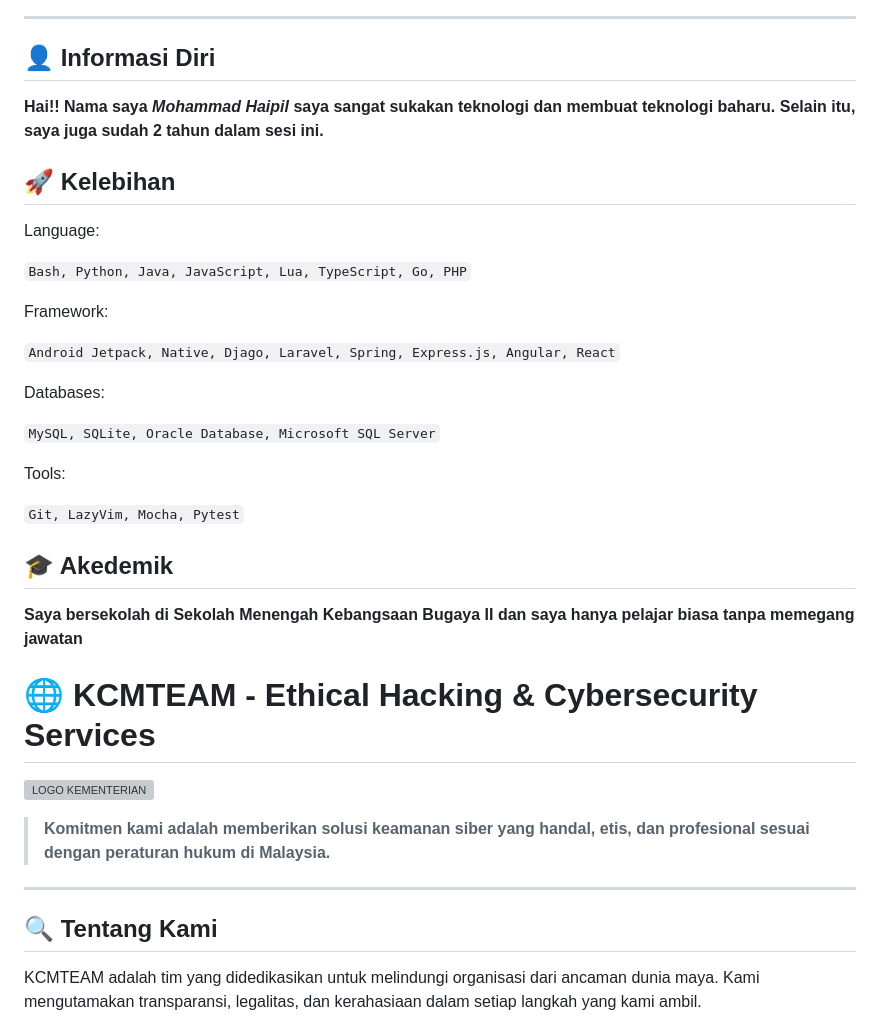
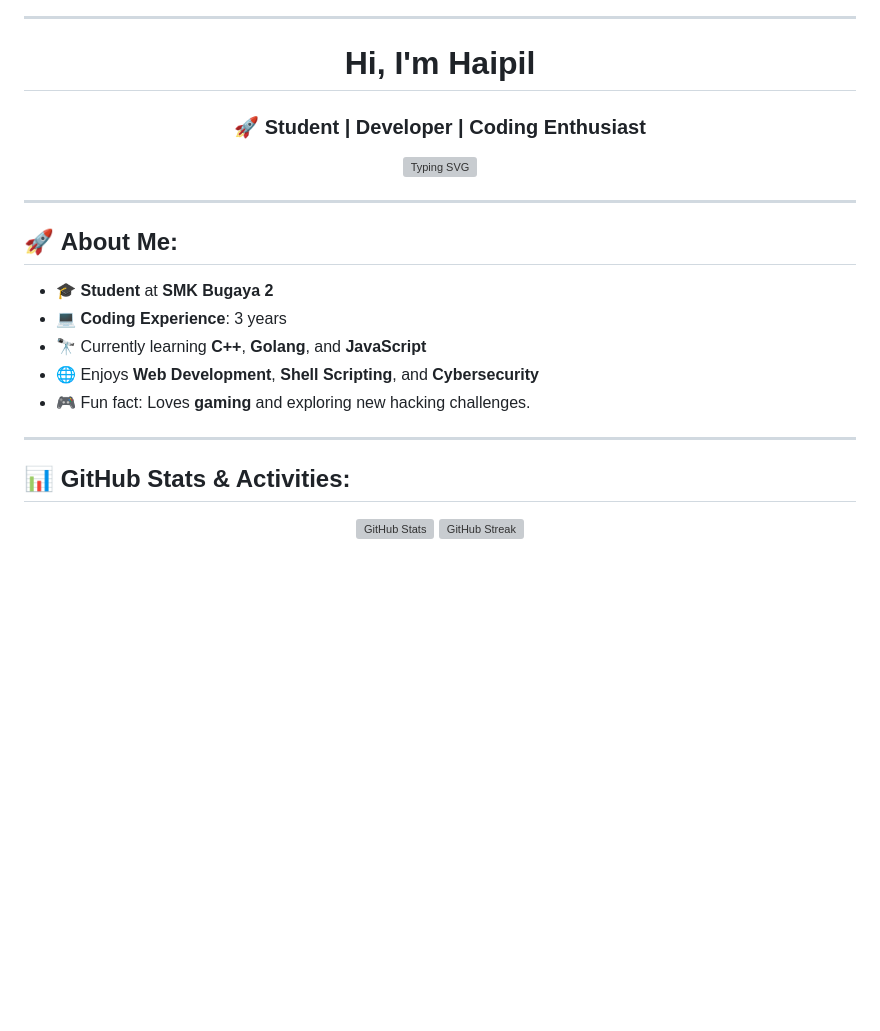
Before and after one commit to KCMTEAM/KCMTEAM, a Markdown page: README.md, the part around the change printed below. Drawn GitHub-style; blank space fills up the shorter version; grey boxes are pictures that could not be loaded.

```diff
--- a/README.md
+++ b/README.md
@@ -5,35 +14,30 @@
 
 ---
 
-## 👤 Informasi Diri
-**Hai!! Nama saya *Mohammad Haipil* saya sangat sukakan teknologi dan membuat teknologi baharu. Selain itu, saya juga sudah 2 tahun dalam sesi ini.**
-## 🚀 Kelebihan
-Language:
+<h1 align="center" style="color:#8e44ad;">Hi, I'm Haipil</h1>
+<h3 align="center" style="color:#9b59b6;">🚀 Student | Developer | Coding Enthusiast</h3>
 
-`Bash, Python, Java, JavaScript, Lua, TypeScript, Go, PHP`
-
-Framework:
-
-`Android Jetpack, Native, Djago, Laravel, Spring, Express.js, Angular, React`
-
-Databases:
-
-`MySQL, SQLite, Oracle Database, Microsoft SQL Server`
-
-Tools:
-
-`Git, LazyVim, Mocha, Pytest`
-
-## 🎓 Akedemik
-**Saya bersekolah di Sekolah Menengah Kebangsaan Bugaya II dan saya hanya pelajar biasa tanpa memegang jawatan**
-
-# 🌐 KCMTEAM - Ethical Hacking & Cybersecurity Services
-
-![LOGO KEMENTERIAN](https://i.imgur.com/ZBZL7QK.png)
-
-> **Komitmen kami adalah memberikan solusi keamanan siber yang handal, etis, dan profesional sesuai dengan peraturan hukum di Malaysia.**
+<!-- Animated Typing -->
+<p align="center">
+  <a href="https://github.com/KCMTEAM">
+    <img src="https://readme-typing-svg.herokuapp.com?font=Fira+Code&weight=500&size=22&duration=4000&pause=1000&color=8E44AD&center=true&width=435&lines=Student+at+SMK+Bugaya+2;17+years+old;Coding+for+3+years;Top+lang+and+framework+user;Passionate+about+databases" alt="Typing SVG" />
+  </a>
+</p>
 
 ---
 
-## 🔍 **Tentang Kami**
-KCMTEAM adalah tim yang didedikasikan untuk melindungi organisasi dari ancaman dunia maya. Kami mengutamakan transparansi, legalitas, dan kerahasiaan dalam setiap langkah yang kami ambil.
+## 🚀 **About Me**:
+- 🎓 **Student** at **SMK Bugaya 2**
+- 💻 **Coding Experience**: 3 years
+- 🔭 Currently learning **C++**, **Golang**, and **JavaScript**
+- 🌐 Enjoys **Web Development**, **Shell Scripting**, and **Cybersecurity**
+- 🎮 Fun fact: Loves **gaming** and exploring new hacking challenges.
+
+---
+
+## 📊 **GitHub Stats & Activities**:
+<p align="center">
+  <img src="https://github-readme-stats.vercel.app/api?username=KCMTEAM&show_icons=true&theme=radical" alt="GitHub Stats" width="48%"/>
+  <img src="https://github-readme-streak-stats.herokuapp.com/?user=KCMTEAM&theme=radical" alt="GitHub Streak" width="48%"/>
+</p>
+
```
Also changed, not shown: other parts of README.md (+29 -1 lines).
